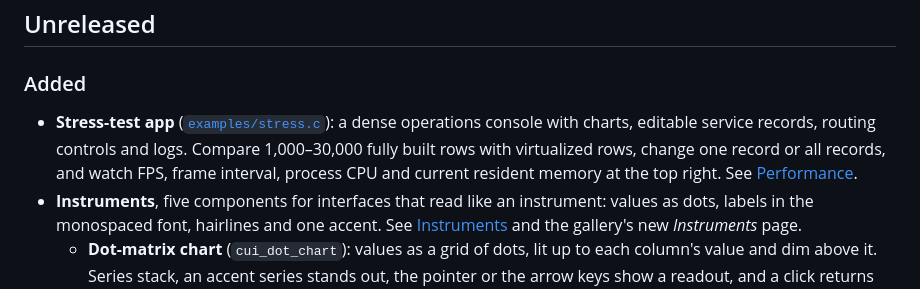
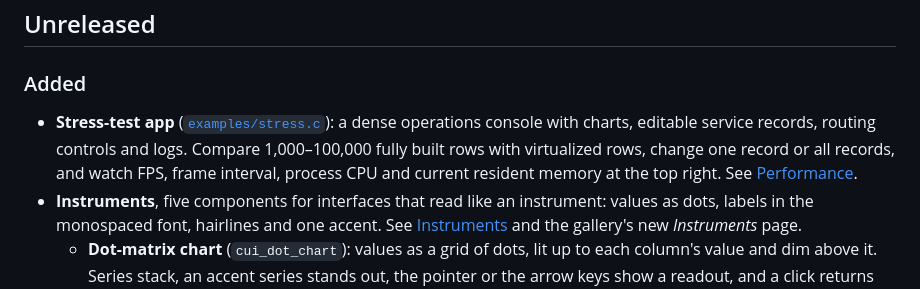
Before and after one commit to mzgs/Better-C-UI, a Markdown page: CHANGELOG.md, the part around the change. Rendered like a GitHub page.

```diff
--- a/CHANGELOG.md
+++ b/CHANGELOG.md
@@ -6,7 +6,7 @@ What changed in Better-C-UI, newest first. Every component mentioned here runs l
 
 ### Added
 
-- **Stress-test app** ([`examples/stress.c`](examples/stress.c)): a dense operations console with charts, editable service records, routing controls and logs. Compare 1,000–30,000 fully built rows with virtualized rows, change one record or all records, and watch FPS, frame interval, process CPU and current resident memory at the top right. See [Performance](docs/performance.md#interactive-stress-app).
+- **Stress-test app** ([`examples/stress.c`](examples/stress.c)): a dense operations console with charts, editable service records, routing controls and logs. Compare 1,000–100,000 fully built rows with virtualized rows, change one record or all records, and watch FPS, frame interval, process CPU and current resident memory at the top right. See [Performance](docs/performance.md#interactive-stress-app).
 - **Instruments**, five components for interfaces that read like an instrument: values as dots, labels in the monospaced font, hairlines and one accent. See [Instruments](docs/components-more.md#instruments) and the gallery's new *Instruments* page.
   - **Dot-matrix chart** (`cui_dot_chart`): values as a grid of dots, lit up to each column's value and dim above it. Series stack, an accent series stands out, the pointer or the arrow keys show a readout, and a click returns where it landed.
   - **Chart annotations** (`cui_chart_annotation`): vertical lines, dashed thresholds and labelled points over the dot chart, the line chart and the bar chart. Labels that would overlap move to the other side of their line, then down.
```
Also changed, not shown: README.md (+1 -1 lines), docs/performance.md (+1 -1 lines), docs/images/showcase/stress-dark.png, docs/images/showcase/stress-light.png, 2 other files.
